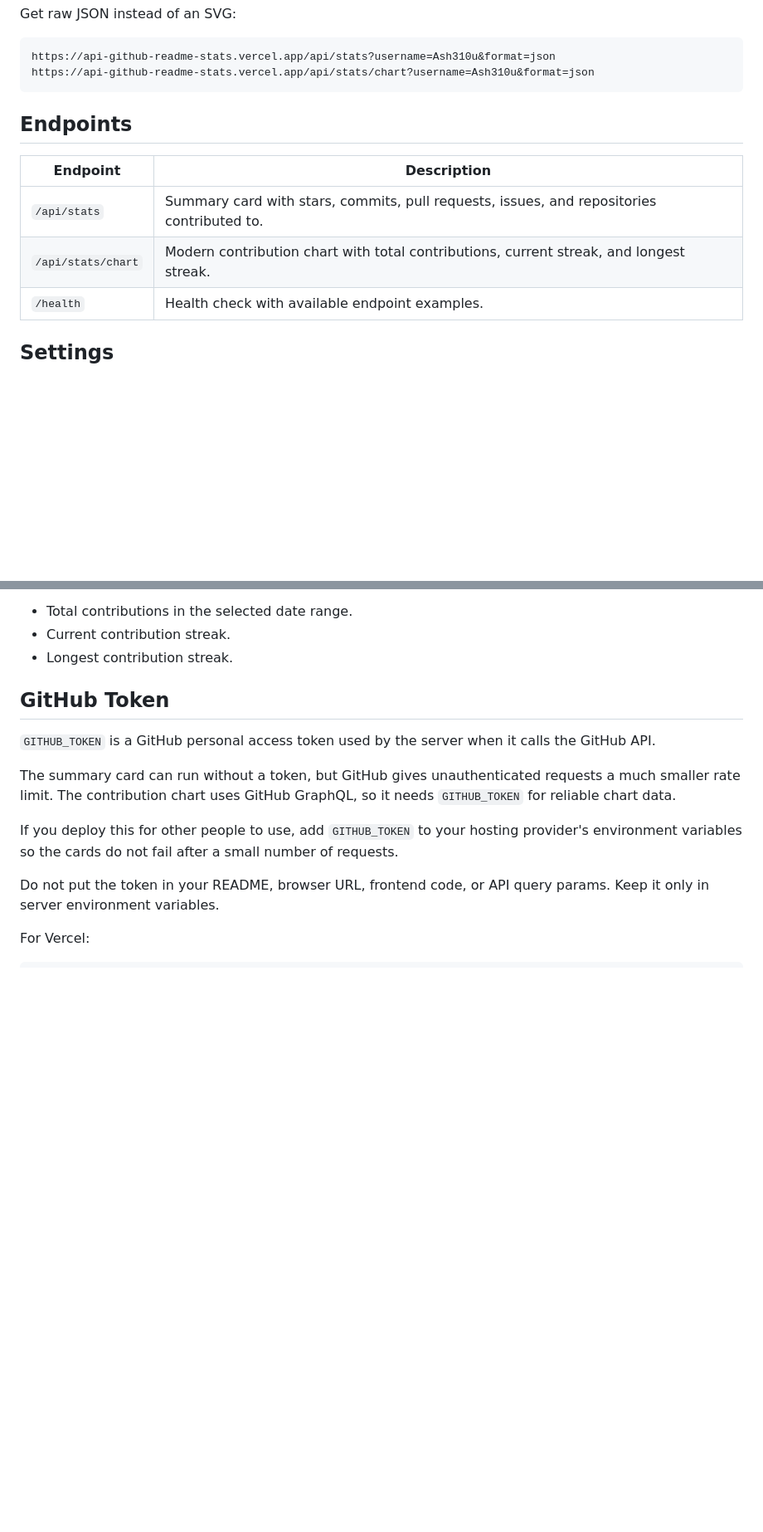
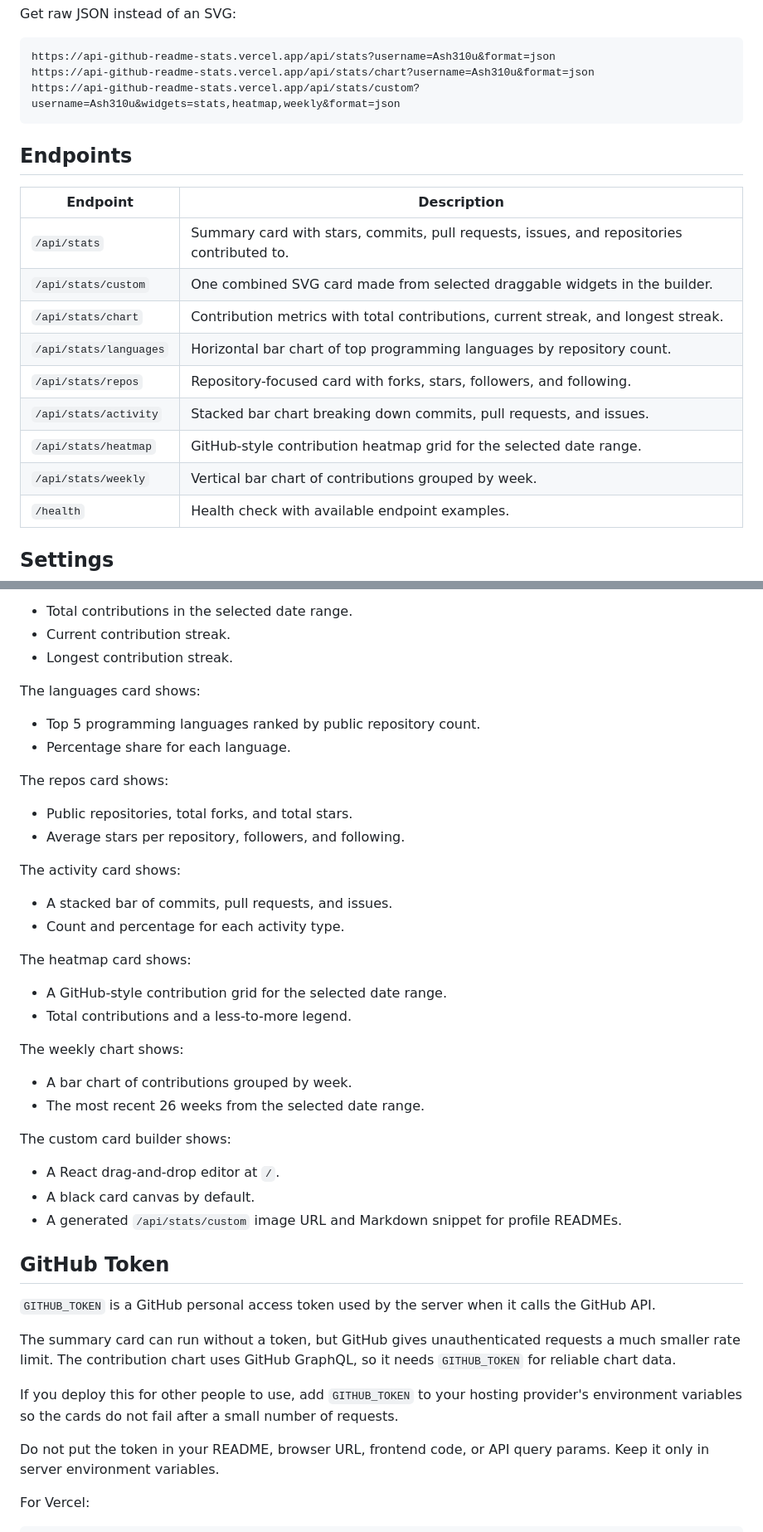
Before and after one commit to Ash310u/github-readme-stats, a Markdown page: README.md, 2 parts joined by grey strips. Shown at 83% size. Drawn GitHub-style; blank space fills up the shorter version.

````diff
--- a/README.md
+++ b/README.md
@@ -29,6 +53,7 @@ Get raw JSON instead of an SVG:
 ```text
 https://api-github-readme-stats.vercel.app/api/stats?username=Ash310u&format=json
 https://api-github-readme-stats.vercel.app/api/stats/chart?username=Ash310u&format=json
+https://api-github-readme-stats.vercel.app/api/stats/custom?username=Ash310u&widgets=stats,heatmap,weekly&format=json
 ```
 
 ## Endpoints
@@ -36,7 +61,13 @@ https://api-github-readme-stats.vercel.app/api/stats/chart?username=Ash310u&form
 | Endpoint | Description |
 | --- | --- |
 | `/api/stats` | Summary card with stars, commits, pull requests, issues, and repositories contributed to. |
-| `/api/stats/chart` | Modern contribution chart with total contributions, current streak, and longest streak. |
+| `/api/stats/custom` | One combined SVG card made from selected draggable widgets in the builder. |
+| `/api/stats/chart` | Contribution metrics with total contributions, current streak, and longest streak. |
+| `/api/stats/languages` | Horizontal bar chart of top programming languages by repository count. |
+| `/api/stats/repos` | Repository-focused card with forks, stars, followers, and following. |
+| `/api/stats/activity` | Stacked bar chart breaking down commits, pull requests, and issues. |
+| `/api/stats/heatmap` | GitHub-style contribution heatmap grid for the selected date range. |
+| `/api/stats/weekly` | Vertical bar chart of contributions grouped by week. |
 | `/health` | Health check with available endpoint examples. |
 
 ## Settings
@@ -64,6 +96,37 @@ The contribution chart shows:
 - Total contributions in the selected date range.
 - Current contribution streak.
 - Longest contribution streak.
+
+The languages card shows:
+
+- Top 5 programming languages ranked by public repository count.
+- Percentage share for each language.
+
+The repos card shows:
+
+- Public repositories, total forks, and total stars.
+- Average stars per repository, followers, and following.
+
+The activity card shows:
+
+- A stacked bar of commits, pull requests, and issues.
+- Count and percentage for each activity type.
+
+The heatmap card shows:
+
+- A GitHub-style contribution grid for the selected date range.
+- Total contributions and a less-to-more legend.
+
+The weekly chart shows:
+
+- A bar chart of contributions grouped by week.
+- The most recent 26 weeks from the selected date range.
+
+The custom card builder shows:
+
+- A React drag-and-drop editor at `/`.
+- A black card canvas by default.
+- A generated `/api/stats/custom` image URL and Markdown snippet for profile READMEs.
 
 ## GitHub Token
 
````
Also changed, not shown: other parts of README.md (+33 -3 lines), builder-preview.png (added), custom-card-preview.png (added), 15 other files.
